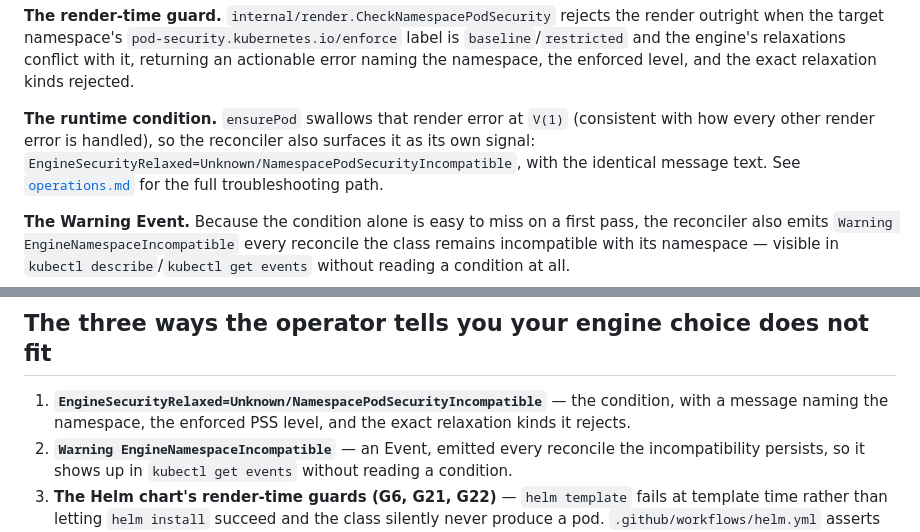
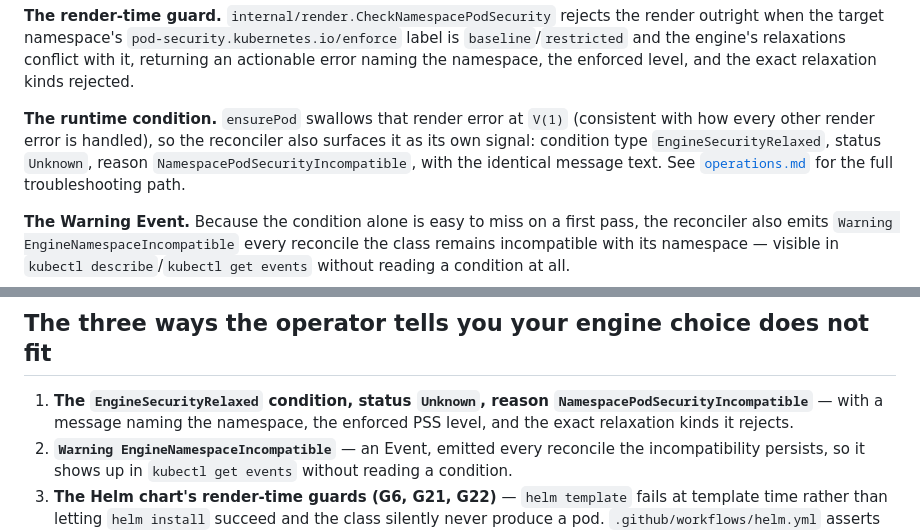
Before and after one commit to psenna/ai-sandbox, a Markdown page: operator/docs/engines.md, 2 parts joined by grey strips. Drawn GitHub-style.

```diff
--- a/operator/docs/engines.md
+++ b/operator/docs/engines.md
@@ -212,9 +212,9 @@ rejected.
 
 **The runtime condition.** `ensurePod` swallows that render error at `V(1)`
 (consistent with how every other render error is handled), so the
-reconciler also surfaces it as its own signal:
-`EngineSecurityRelaxed=Unknown/NamespacePodSecurityIncompatible`, with the
-identical message text. See
+reconciler also surfaces it as its own signal: condition type
+`EngineSecurityRelaxed`, status `Unknown`, reason
+`NamespacePodSecurityIncompatible`, with the identical message text. See
 [`operations.md`](operations.md#stuck-in-restoring) for the full
 troubleshooting path.
 
@@ -304,9 +304,10 @@ measured against.
 
 ## The three ways the operator tells you your engine choice does not fit
 
-1. **`EngineSecurityRelaxed=Unknown/NamespacePodSecurityIncompatible`** —
-   the condition, with a message naming the namespace, the enforced PSS
-   level, and the exact relaxation kinds it rejects.
+1. **The `EngineSecurityRelaxed` condition, status `Unknown`, reason
+   `NamespacePodSecurityIncompatible`** — with a message naming the
+   namespace, the enforced PSS level, and the exact relaxation kinds it
+   rejects.
 2. **`Warning EngineNamespaceIncompatible`** — an Event, emitted every
    reconcile the incompatibility persists, so it shows up in `kubectl get
    events` without reading a condition.
```
Also changed, not shown: operator/docs/operations.md (+6 -4 lines).
